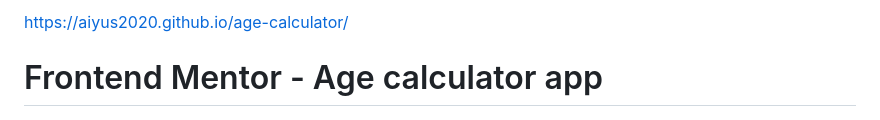
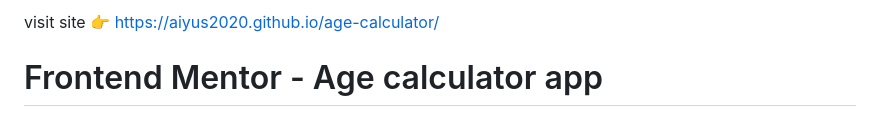
Before and after one commit to aiyus2020/age-calculator, a Markdown page: README.md, the part around the change. GitHub-like rendering.

```diff
--- a/README.md
+++ b/README.md
@@ -1,4 +1,4 @@
-https://aiyus2020.github.io/age-calculator/
+visit site 👉 https://aiyus2020.github.io/age-calculator/
 # Frontend Mentor - Age calculator app
 
 ![Design preview for the Age calculator app coding challenge](./design/desktop-preview.jpg)
```
